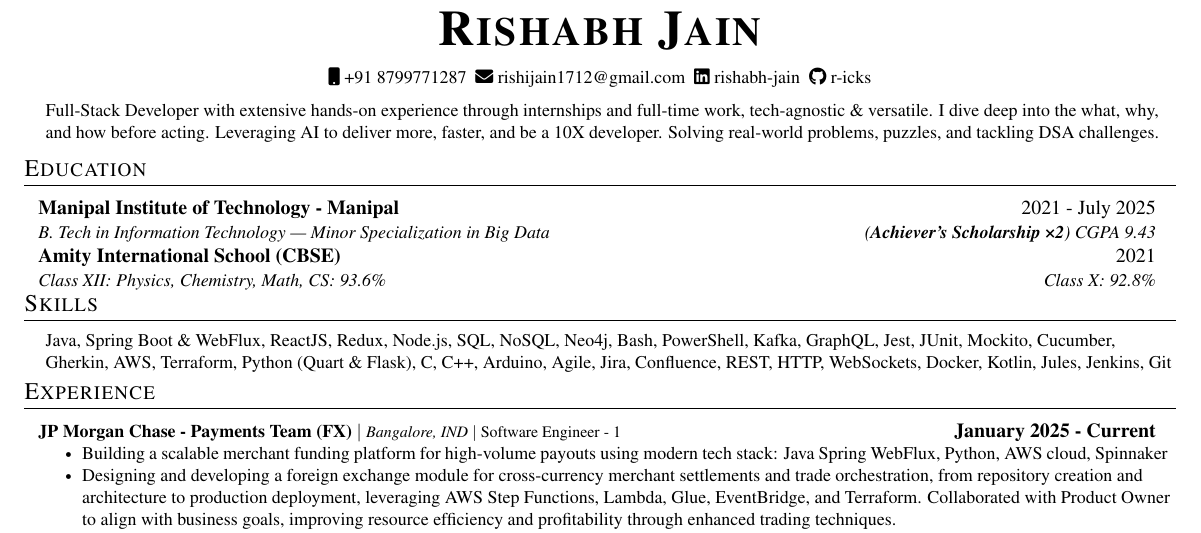
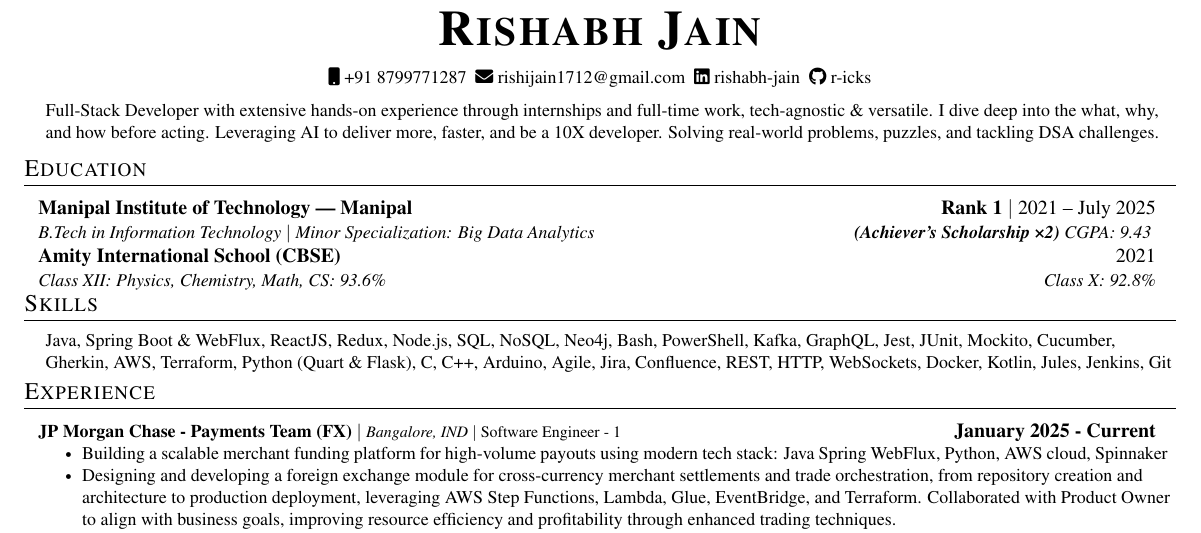
Before and after one commit to r-icks/resume, a LaTeX CV (resume.tex): part of the page, cut so that both start at the same text. Compiled offline with pdfLaTeX.

Commit message:
added 1st rank

```diff
--- a/resume.tex
+++ b/resume.tex
@@ -171,9 +171,8 @@
 \resumeSubHeadingListStart
 
 \resumeSubheading
-{Manipal Institute of Technology - Manipal}{2021 - July 2025}
-{B. Tech in Information Technology — Minor Specialization in Big Data}
-{(\textbf{Achiever's Scholarship ×2}) CGPA 9.43}
+{Manipal Institute of Technology — Manipal}{\textbf{Rank 1 $|$} 2021 – July 2025}
+{B.Tech in Information Technology  $|$ Minor Specialization: Big Data Analytics}{\textbf{(Achiever's Scholarship ×2) }CGPA: 9.43 }
 \resumeSchoolHeading
 {Amity International School (CBSE)}{2021}
 {Class XII: Physics, Chemistry, Math, CS: 93.6\%}{Class X: 92.8\%}
```
